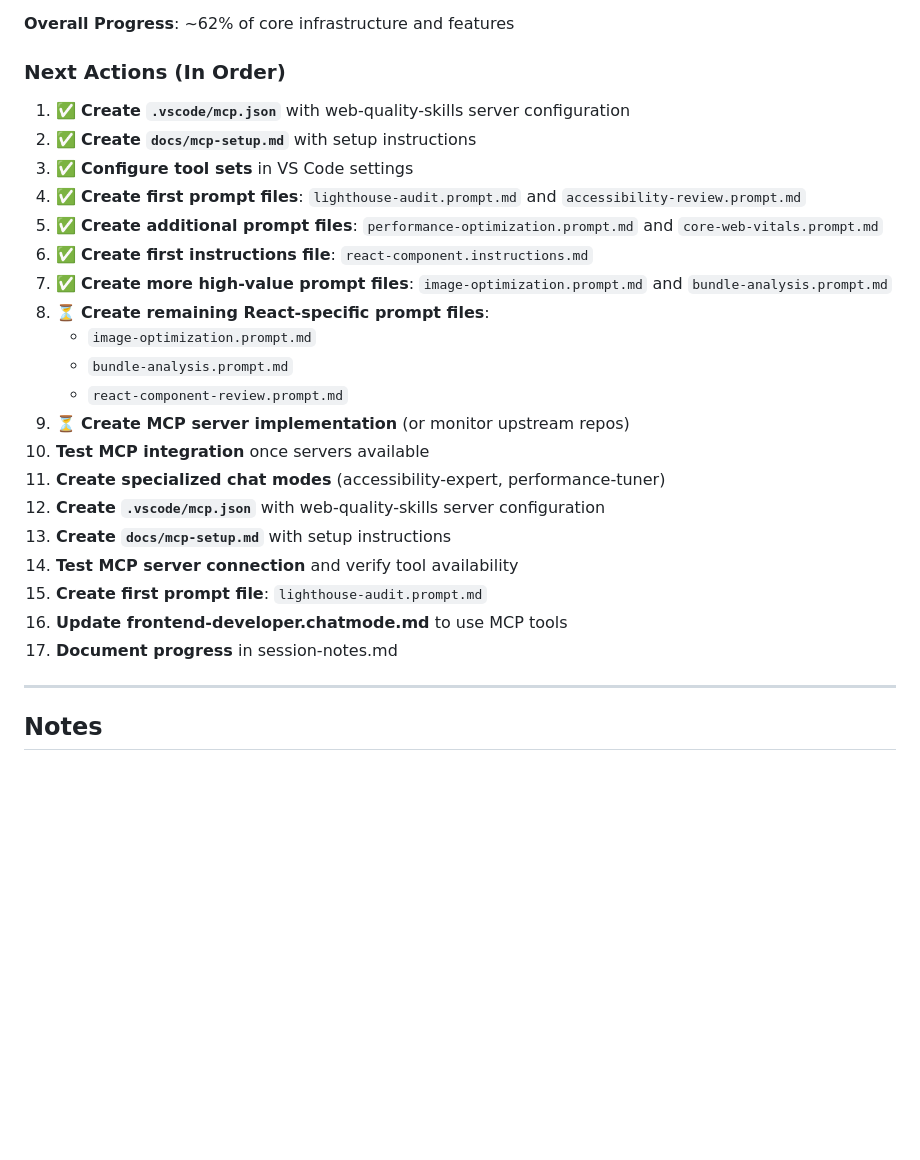
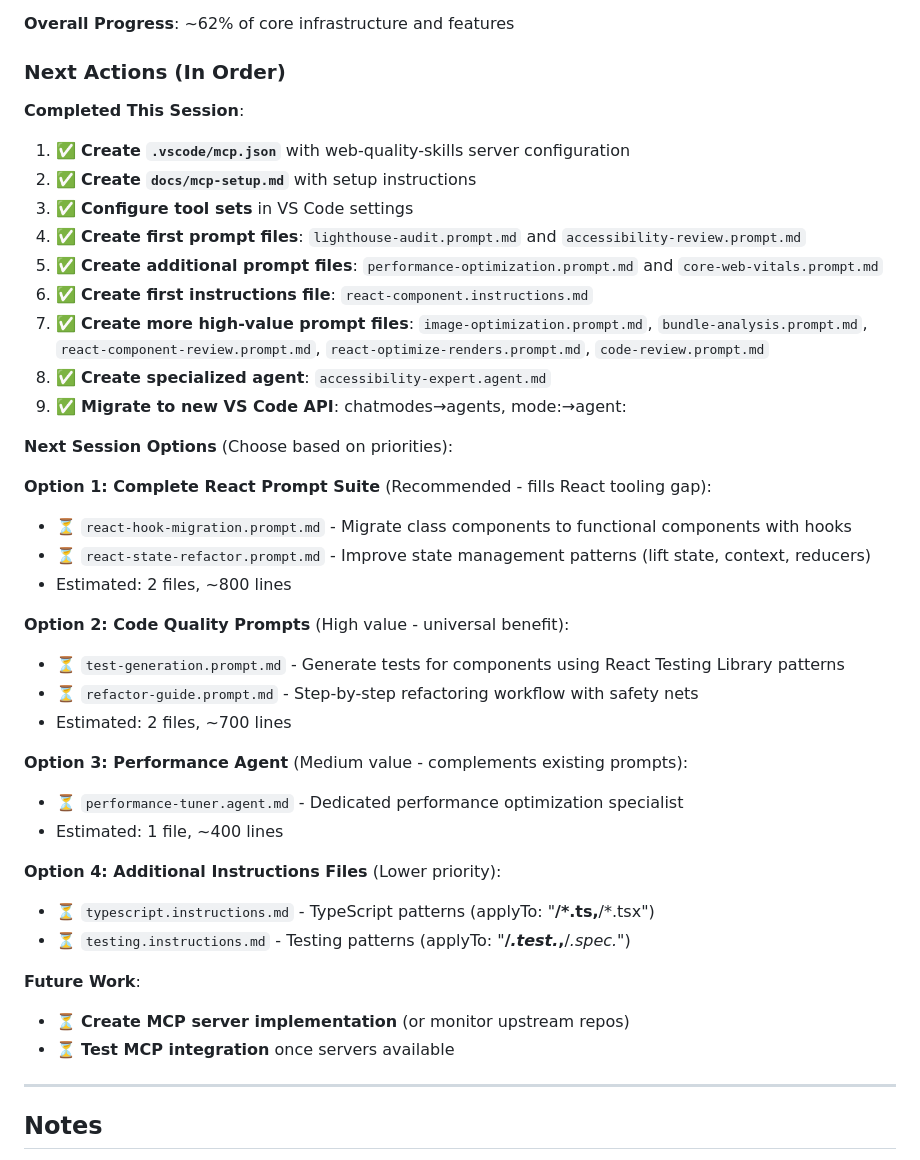
Before and after one commit to bpod/bootcamp-capstone-demo, a Markdown page: docs/implementation-roadmap.md, the part around the change. Rendered like a GitHub page; blank space fills up the shorter version.

Commit message:
feat: Update implementation roadmap with completed tasks and next session options

```diff
--- a/docs/implementation-roadmap.md
+++ b/docs/implementation-roadmap.md
@@ -436,26 +436,40 @@ x] `react-component.instructions.md` (applyTo: "**/*.jsx,**/*.tsx") ✅
 
 ### Next Actions (In Order)
 
+**Completed This Session**:
 1. ✅ **Create `.vscode/mcp.json`** with web-quality-skills server configuration
 2. ✅ **Create `docs/mcp-setup.md`** with setup instructions
 3. ✅ **Configure tool sets** in VS Code settings
 4. ✅ **Create first prompt files**: `lighthouse-audit.prompt.md` and `accessibility-review.prompt.md`
 5. ✅ **Create additional prompt files**: `performance-optimization.prompt.md` and `core-web-vitals.prompt.md`
 6. ✅ **Create first instructions file**: `react-component.instructions.md`
-7. ✅ **Create more high-value prompt files**: `image-optimization.prompt.md` and `bundle-analysis.prompt.md`
-8. ⏳ **Create remaining React-specific prompt files**:
-   - `image-optimization.prompt.md`
-   - `bundle-analysis.prompt.md`
-   - `react-component-review.prompt.md`
-8. ⏳ **Create MCP server implementation** (or monitor upstream repos)
-9. **Test MCP integration** once servers available
-10. **Create specialized chat modes** (accessibility-expert, performance-tuner)
-1. **Create `.vscode/mcp.json`** with web-quality-skills server configuration
-2. **Create `docs/mcp-setup.md`** with setup instructions
-3. **Test MCP server connection** and verify tool availability
-4. **Create first prompt file**: `lighthouse-audit.prompt.md`
-5. **Update frontend-developer.chatmode.md** to use MCP tools
-6. **Document progress** in session-notes.md
+7. ✅ **Create more high-value prompt files**: `image-optimization.prompt.md`, `bundle-analysis.prompt.md`, `react-component-review.prompt.md`, `react-optimize-renders.prompt.md`, `code-review.prompt.md`
+8. ✅ **Create specialized agent**: `accessibility-expert.agent.md`
+9. ✅ **Migrate to new VS Code API**: chatmodes→agents, mode:→agent:
+
+**Next Session Options** (Choose based on priorities):
+
+**Option 1: Complete React Prompt Suite** (Recommended - fills React tooling gap):
+- ⏳ `react-hook-migration.prompt.md` - Migrate class components to functional components with hooks
+- ⏳ `react-state-refactor.prompt.md` - Improve state management patterns (lift state, context, reducers)
+- Estimated: 2 files, ~800 lines
+
+**Option 2: Code Quality Prompts** (High value - universal benefit):
+- ⏳ `test-generation.prompt.md` - Generate tests for components using React Testing Library patterns
+- ⏳ `refactor-guide.prompt.md` - Step-by-step refactoring workflow with safety nets
+- Estimated: 2 files, ~700 lines
+
+**Option 3: Performance Agent** (Medium value - complements existing prompts):
+- ⏳ `performance-tuner.agent.md` - Dedicated performance optimization specialist
+- Estimated: 1 file, ~400 lines
+
+**Option 4: Additional Instructions Files** (Lower priority):
+- ⏳ `typescript.instructions.md` - TypeScript patterns (applyTo: "**/*.ts,**/*.tsx")
+- ⏳ `testing.instructions.md` - Testing patterns (applyTo: "**/*.test.*,**/*.spec.*")
+
+**Future Work**:
+- ⏳ **Create MCP server implementation** (or monitor upstream repos)
+- ⏳ **Test MCP integration** once servers available
 
 ---
 
```
